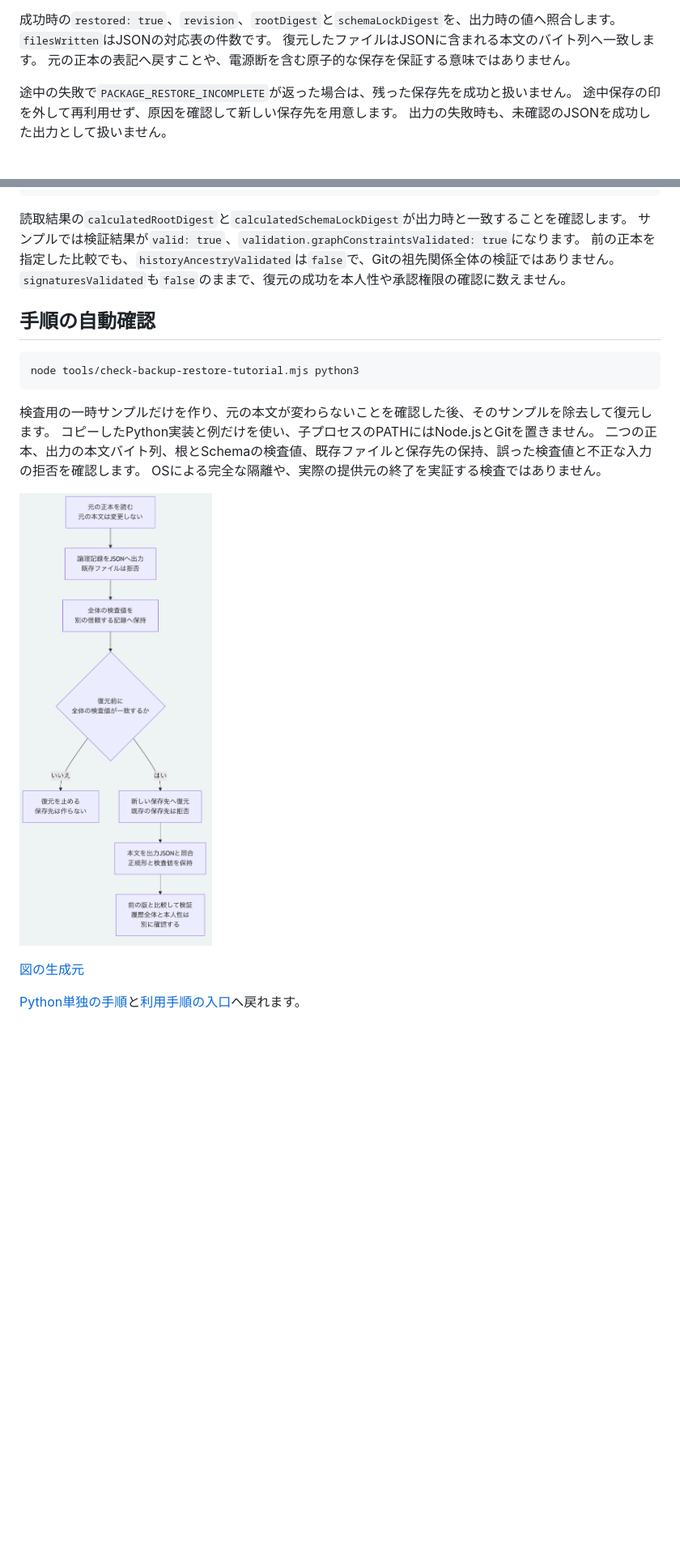
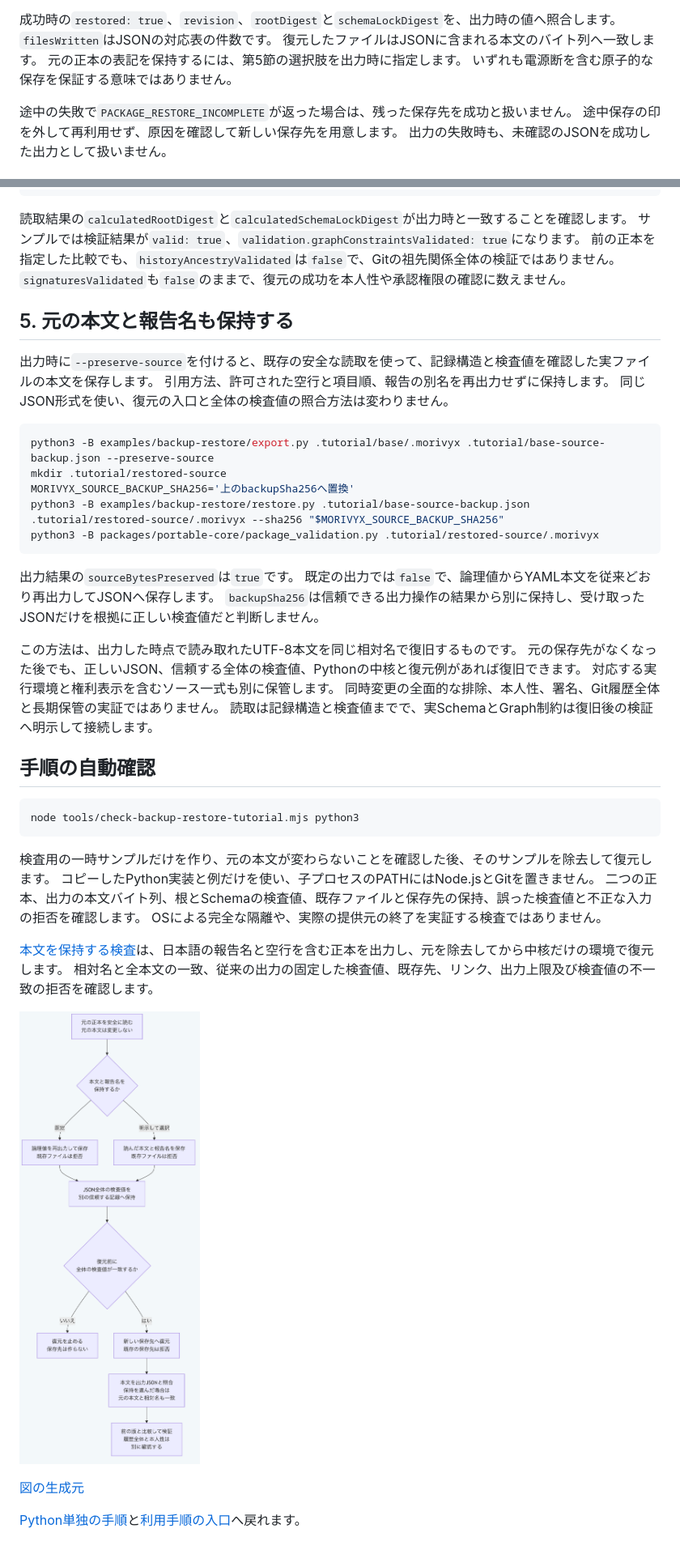
Before and after one commit to koukemo/morivyx, a Markdown page: docs/tutorials/backup-restore.md, 2 parts joined by grey strips. Shown at 81% size. Rendered like a GitHub page; pictures changed too: docs/diagrams/backup-restore-tutorial.png; blank space fills up the shorter version.

````diff
--- a/docs/tutorials/backup-restore.md
+++ b/docs/tutorials/backup-restore.md
@@ -77,7 +79,8 @@ python3 -B examples/backup-restore/restore.py .tutorial/decision-backup.json .tu
 成功時の`restored: true`、`revision`、`rootDigest`と`schemaLockDigest`を、出力時の値へ照合します。
 `filesWritten`はJSONの対応表の件数です。
 復元したファイルはJSONに含まれる本文のバイト列へ一致します。
-元の正本の表記へ戻すことや、電源断を含む原子的な保存を保証する意味ではありません。
+元の正本の表記を保持するには、第5節の選択肢を出力時に指定します。
+いずれも電源断を含む原子的な保存を保証する意味ではありません。
 
 途中の失敗で`PACKAGE_RESTORE_INCOMPLETE`が返った場合は、残った保存先を成功と扱いません。
 途中保存の印を外して再利用せず、原因を確認して新しい保存先を用意します。
@@ -95,6 +98,30 @@ python3 -B packages/portable-core/package_validation.py .tutorial/restored-decis
 前の正本を指定した比較でも、`historyAncestryValidated`は`false`で、Gitの祖先関係全体の検証ではありません。
 `signaturesValidated`も`false`のままで、復元の成功を本人性や承認権限の確認に数えません。
 
+## 5. 元の本文と報告名も保持する
+
+出力時に`--preserve-source`を付けると、既存の安全な読取を使って、記録構造と検査値を確認した実ファイルの本文を保存します。
+引用方法、許可された空行と項目順、報告の別名を再出力せずに保持します。
+同じJSON形式を使い、復元の入口と全体の検査値の照合方法は変わりません。
+
+```sh
+python3 -B examples/backup-restore/export.py .tutorial/base/.morivyx .tutorial/base-source-backup.json --preserve-source
+mkdir .tutorial/restored-source
+MORIVYX_SOURCE_BACKUP_SHA256='上のbackupSha256へ置換'
+python3 -B examples/backup-restore/restore.py .tutorial/base-source-backup.json .tutorial/restored-source/.morivyx --sha256 "$MORIVYX_SOURCE_BACKUP_SHA256"
+python3 -B packages/portable-core/package_validation.py .tutorial/restored-source/.morivyx
+```
+
+出力結果の`sourceBytesPreserved`は`true`です。
+既定の出力では`false`で、論理値からYAML本文を従来どおり再出力してJSONへ保存します。
+`backupSha256`は信頼できる出力操作の結果から別に保持し、受け取ったJSONだけを根拠に正しい検査値だと判断しません。
+
+この方法は、出力した時点で読み取れたUTF-8本文を同じ相対名で復旧するものです。
+元の保存先がなくなった後でも、正しいJSON、信頼する全体の検査値、Pythonの中核と復元例があれば復旧できます。
+対応する実行環境と権利表示を含むソース一式も別に保管します。
+同時変更の全面的な排除、本人性、署名、Git履歴全体と長期保管の実証ではありません。
+読取は記録構造と検査値までで、実SchemaとGraph制約は復旧後の検証へ明示して接続します。
+
 ## 手順の自動確認
 
 ```sh
@@ -106,6 +133,9 @@ node tools/check-backup-restore-tutorial.mjs python3
 二つの正本、出力の本文バイト列、根とSchemaの検査値、既存ファイルと保存先の保持、誤った検査値と不正な入力の拒否を確認します。
 OSによる完全な隔離や、実際の提供元の終了を実証する検査ではありません。
 
+[本文を保持する検査](../../tools/backup-source-preservation.test.mjs)は、日本語の報告名と空行を含む正本を出力し、元を除去してから中核だけの環境で復元します。
+相対名と全本文の一致、従来の出力の固定した検査値、既存先、リンク、出力上限及び検査値の不一致の拒否を確認します。
+
 ![正本を出力して全体の検査値を別に保持し、新しい保存先へ復元して照合する流れ](../diagrams/backup-restore-tutorial.png)
 
 [図の生成元](../diagrams/backup-restore-tutorial.mmd)
````
Also changed, not shown: other parts of docs/tutorials/backup-restore.md (+5 -3 lines), 3 other files.
